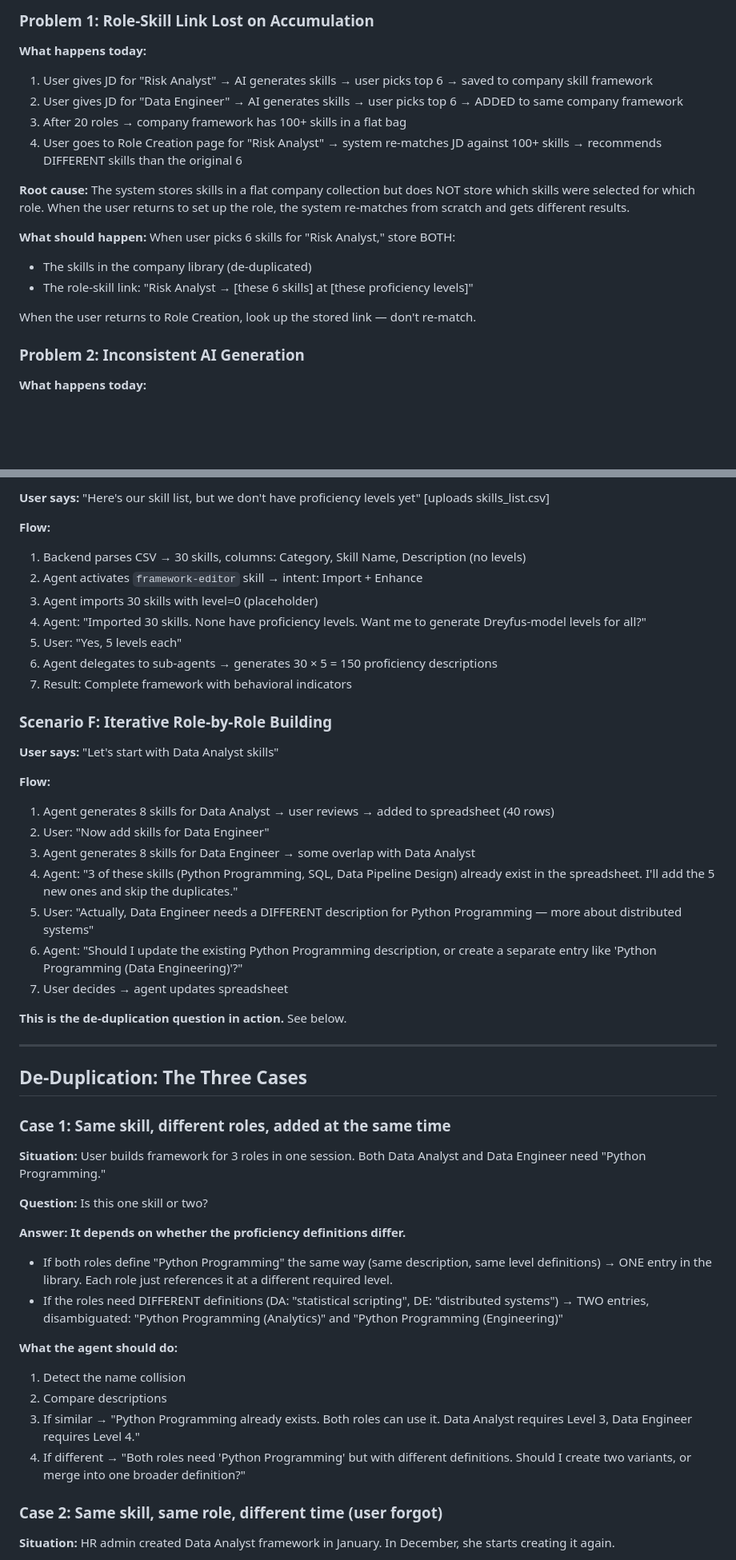
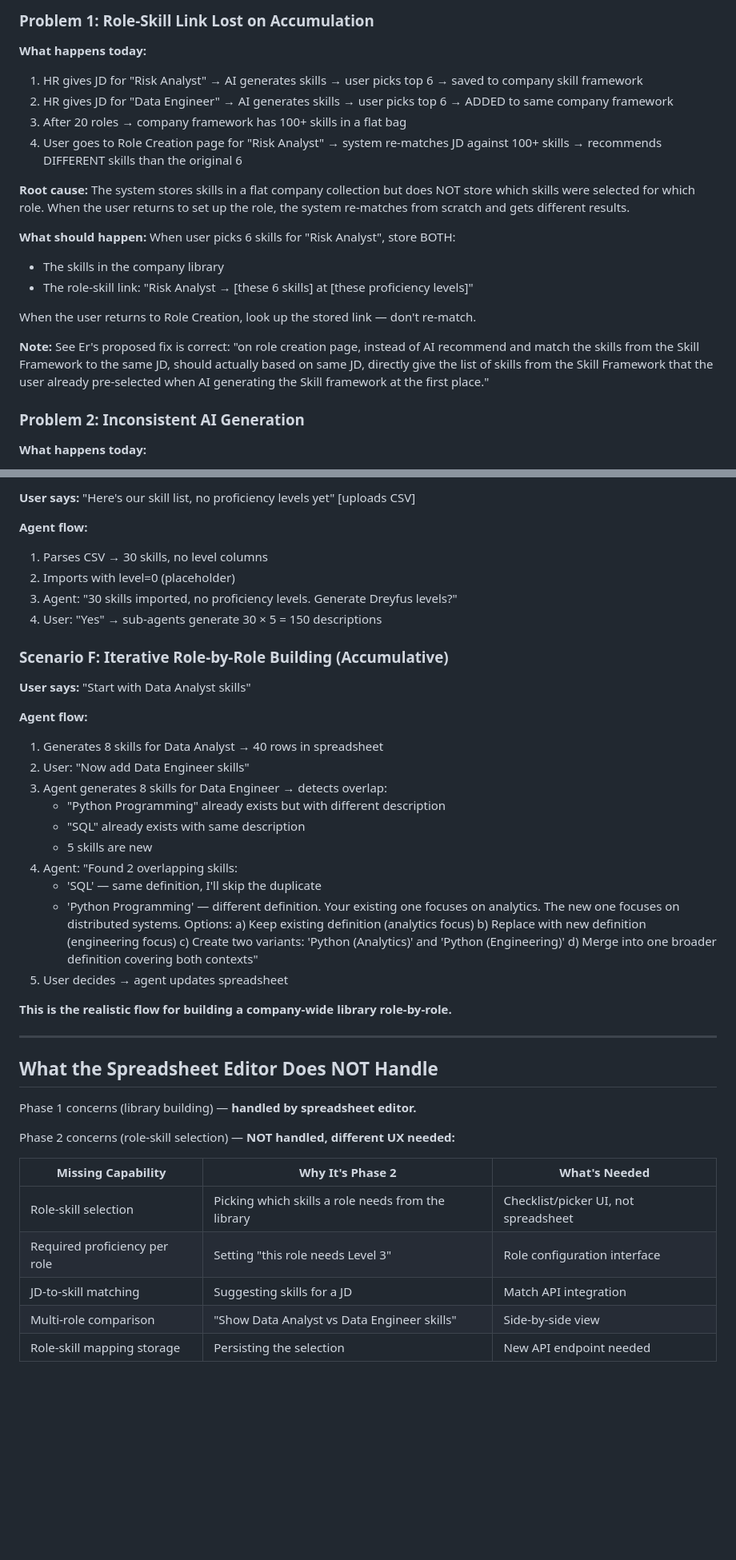
Before and after one commit to catethos/rho, a Markdown page: docs/product-flow-skill-framework.md, 2 parts joined by grey strips. Shown at 80% size. GitHub-like rendering; blank space fills up the shorter version.

```diff
--- a/docs/product-flow-skill-framework.md
+++ b/docs/product-flow-skill-framework.md
@@ -5,18 +5,20 @@
 ### Problem 1: Role-Skill Link Lost on Accumulation
 
 **What happens today:**
-1. User gives JD for "Risk Analyst" → AI generates skills → user picks top 6 → saved to company skill framework
-2. User gives JD for "Data Engineer" → AI generates skills → user picks top 6 → ADDED to same company framework
+1. HR gives JD for "Risk Analyst" → AI generates skills → user picks top 6 → saved to company skill framework
+2. HR gives JD for "Data Engineer" → AI generates skills → user picks top 6 → ADDED to same company framework
 3. After 20 roles → company framework has 100+ skills in a flat bag
 4. User goes to Role Creation page for "Risk Analyst" → system re-matches JD against 100+ skills → recommends DIFFERENT skills than the original 6
 
 **Root cause:** The system stores skills in a flat company collection but does NOT store which skills were selected for which role. When the user returns to set up the role, the system re-matches from scratch and gets different results.
 
-**What should happen:** When user picks 6 skills for "Risk Analyst," store BOTH:
-- The skills in the company library (de-duplicated)
+**What should happen:** When user picks 6 skills for "Risk Analyst", store BOTH:
+- The skills in the company library
 - The role-skill link: "Risk Analyst → [these 6 skills] at [these proficiency levels]"
 
 When the user returns to Role Creation, look up the stored link — don't re-match.
+
+**Note:** See Er's proposed fix is correct: "on role creation page, instead of AI recommend and match the skills from the Skill Framework to the same JD, should actually based on same JD, directly give the list of skills from the Skill Framework that the user already pre-selected when AI generating the Skill framework at the first place."
 
 ### Problem 2: Inconsistent AI Generation
 
@@ -163,51 +274,47 @@ Category: Technical Skills
 
-**User says:** "Here's our skill list, but we don't have proficiency levels yet" [uploads skills_list.csv]
+**User says:** "Here's our skill list, no proficiency levels yet" [uploads CSV]
 
-**Flow:**
-1. Backend parses CSV → 30 skills, columns: Category, Skill Name, Description (no levels)
-2. Agent activates `framework-editor` skill → intent: Import + Enhance
-3. Agent imports 30 skills with level=0 (placeholder)
-4. Agent: "Imported 30 skills. None have proficiency levels. Want me to generate Dreyfus-model levels for all?"
-5. User: "Yes, 5 levels each"
-6. Agent delegates to sub-agents → generates 30 × 5 = 150 proficiency descriptions
-7. Result: Complete framework with behavioral indicators
+**Agent flow:**
+1. Parses CSV → 30 skills, no level columns
+2. Imports with level=0 (placeholder)
+3. Agent: "30 skills imported, no proficiency levels. Generate Dreyfus levels?"
+4. User: "Yes" → sub-agents generate 30 × 5 = 150 descriptions
 
-### Scenario F: Iterative Role-by-Role Building
+### Scenario F: Iterative Role-by-Role Building (Accumulative)
 
-**User says:** "Let's start with Data Analyst skills"
+**User says:** "Start with Data Analyst skills"
 
-**Flow:**
-1. Agent generates 8 skills for Data Analyst → user reviews → added to spreadsheet (40 rows)
-2. User: "Now add skills for Data Engineer"
-3. Agent generates 8 skills for Data Engineer → some overlap with Data Analyst
-4. Agent: "3 of these skills (Python Programming, SQL, Data Pipeline Design) already exist in the spreadsheet. I'll add the 5 new ones and skip the duplicates."
-5. User: "Actually, Data Engineer needs a DIFFERENT description for Python Programming — more about distributed systems"
-6. Agent: "Should I update the existing Python Programming description, or create a separate entry like 'Python Programming (Data Engineering)'?"
-7. User decides → agent updates spreadsheet
+**Agent flow:**
+1. Generates 8 skills for Data Analyst → 40 rows in spreadsheet
+2. User: "Now add Data Engineer skills"
+3. Agent generates 8 skills for Data Engineer → detects overlap:
+   - "Python Programming" already exists but with different description
+   - "SQL" already exists with same description
+   - 5 skills are new
+4. Agent: "Found 2 overlapping skills:
+   - 'SQL' — same definition, I'll skip the duplicate
+   - 'Python Programming' — different definition. Your existing one focuses on analytics. The new one focuses on distributed systems. Options:
+     a) Keep existing definition (analytics focus)
+     b) Replace with new definition (engineering focus)
+     c) Create two variants: 'Python (Analytics)' and 'Python (Engineering)'
+     d) Merge into one broader definition covering both contexts"
+5. User decides → agent updates spreadsheet
 
-**This is the de-duplication question in action.** See below.
+**This is the realistic flow for building a company-wide library role-by-role.**
 
 ---
 
-## De-Duplication: The Three Cases
+## What the Spreadsheet Editor Does NOT Handle
 
-### Case 1: Same skill, different roles, added at the same time
+Phase 1 concerns (library building) — **handled by spreadsheet editor.**
 
-**Situation:** User builds framework for 3 roles in one session. Both Data Analyst and Data Engineer need "Python Programming."
+Phase 2 concerns (role-skill selection) — **NOT handled, different UX needed:**
 
-**Question:** Is this one skill or two?
+| Missing Capability | Why It's Phase 2 | What's Needed |
+|-------------------|------------------|---------------|
+| Role-skill selection | Picking which skills a role needs from the library | Checklist/picker UI, not spreadsheet |
+| Required proficiency per role | Setting "this role needs Level 3" | Role configuration interface |
+| JD-to-skill matching | Suggesting skills for a JD | Match API integration |
+| Multi-role comparison | "Show Data Analyst vs Data Engineer skills" | Side-by-side view |
+| Role-skill mapping storage | Persisting the selection | New API endpoint needed |
 
-**Answer: It depends on whether the proficiency definitions differ.**
-- If both roles define "Python Programming" the same way (same description, same level definitions) → ONE entry in the library. Each role just references it at a different required level.
-- If the roles need DIFFERENT definitions (DA: "statistical scripting", DE: "distributed systems") → TWO entries, disambiguated: "Python Programming (Analytics)" and "Python Programming (Engineering)"
-
-**What the agent should do:**
-1. Detect the name collision
-2. Compare descriptions
-3. If similar → "Python Programming already exists. Both roles can use it. Data Analyst requires Level 3, Data Engineer requires Level 4."
-4. If different → "Both roles need 'Python Programming' but with different definitions. Should I create two variants, or merge into one broader definition?"
-
-### Case 2: Same skill, same role, different time (user forgot)
-
-**Situation:** HR admin created Data Analyst framework in January. In December, she starts creating it again.
-
```
Also changed, not shown: other parts of docs/product-flow-skill-framework.md (+206 -121 lines).
